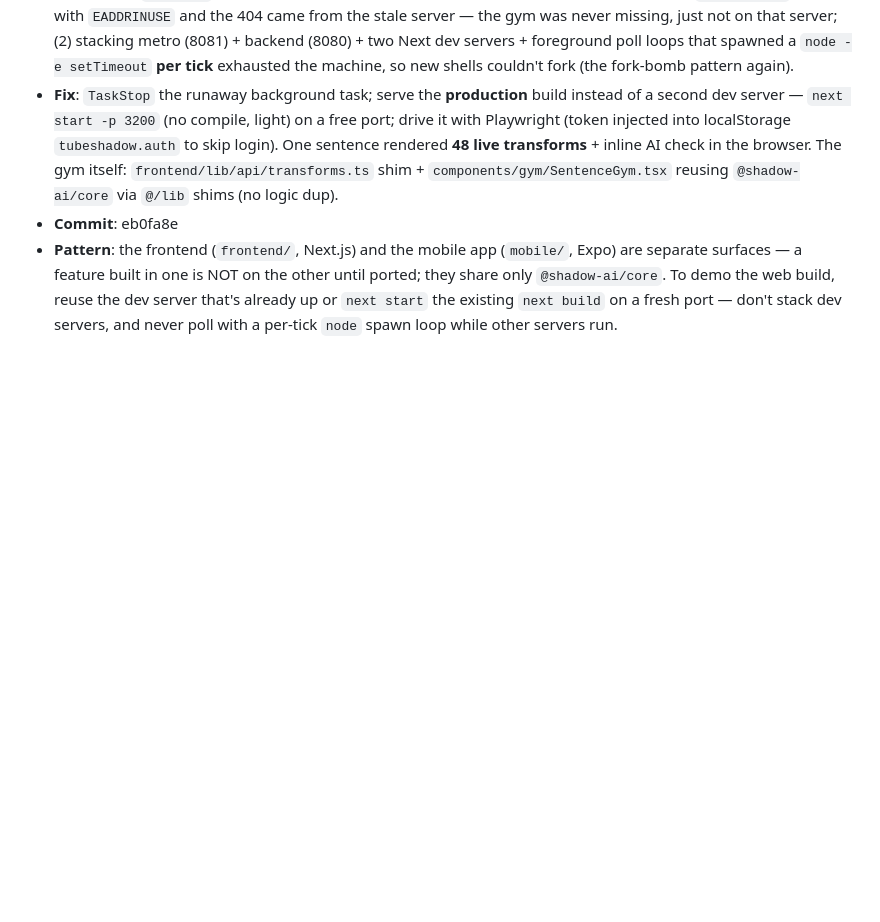
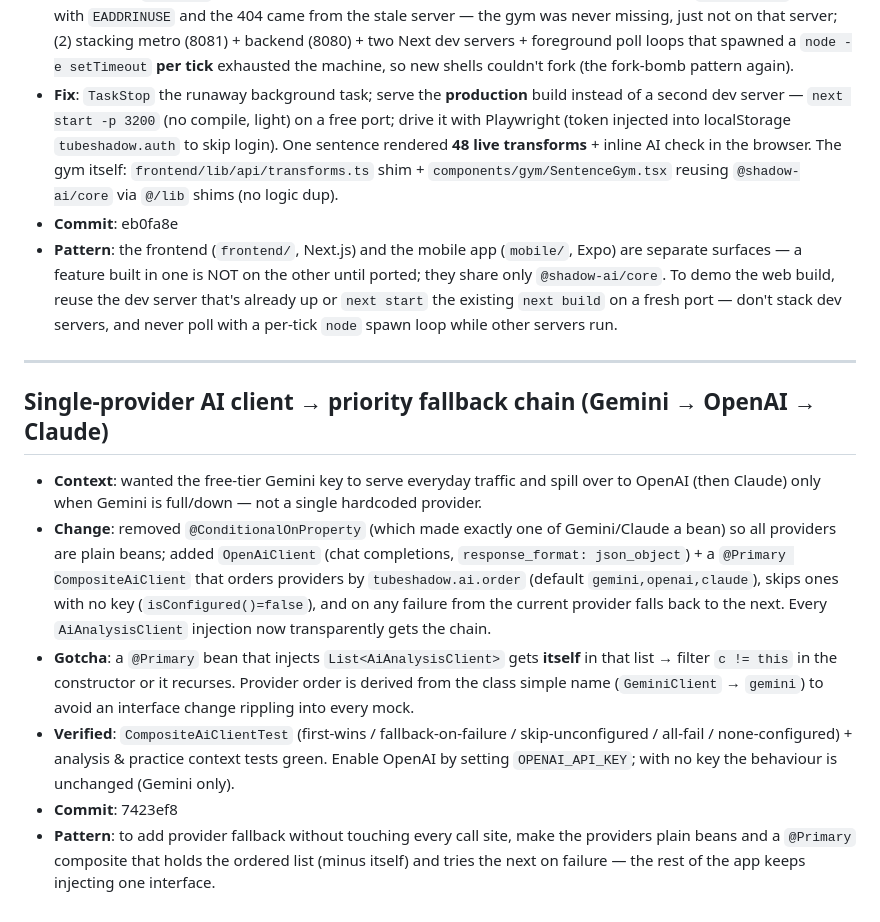
Before and after one commit to daeseon-ai-factory/shadow-ai, a Markdown page: docs/troubleshooting.md, the part around the change. GitHub-like rendering; blank space fills up the shorter version.

Commit message:
docs(log): AI provider fallback chain Gemini->OpenAI->Claude (7423ef8) [no-log]

```diff
--- a/docs/troubleshooting.md
+++ b/docs/troubleshooting.md
@@ -605,4 +605,15 @@ react-hooks/use-memo  Error: Expected the first argument to be an inline functio
 - **Fix**: `TaskStop` the runaway background task; serve the **production** build instead of a second dev server — `next start -p 3200` (no compile, light) on a free port; drive it with Playwright (token injected into localStorage `tubeshadow.auth` to skip login). One sentence rendered **48 live transforms** + inline AI check in the browser. The gym itself: `frontend/lib/api/transforms.ts` shim + `components/gym/SentenceGym.tsx` reusing `@shadow-ai/core` via `@/lib` shims (no logic dup).
 - **Commit**: eb0fa8e
 - **Pattern**: the frontend (`frontend/`, Next.js) and the mobile app (`mobile/`, Expo) are separate surfaces — a feature built in one is NOT on the other until ported; they share only `@shadow-ai/core`. To demo the web build, reuse the dev server that's already up or `next start` the existing `next build` on a fresh port — don't stack dev servers, and never poll with a per-tick `node` spawn loop while other servers run.
+
+---
+
+## Single-provider AI client → priority fallback chain (Gemini → OpenAI → Claude)
+
+- **Context**: wanted the free-tier Gemini key to serve everyday traffic and spill over to OpenAI (then Claude) only when Gemini is full/down — not a single hardcoded provider.
+- **Change**: removed `@ConditionalOnProperty` (which made exactly one of Gemini/Claude a bean) so all providers are plain beans; added `OpenAiClient` (chat completions, `response_format: json_object`) + a `@Primary CompositeAiClient` that orders providers by `tubeshadow.ai.order` (default `gemini,openai,claude`), skips ones with no key (`isConfigured()=false`), and on any failure from the current provider falls back to the next. Every `AiAnalysisClient` injection now transparently gets the chain.
+- **Gotcha**: a `@Primary` bean that injects `List<AiAnalysisClient>` gets **itself** in that list → filter `c != this` in the constructor or it recurses. Provider order is derived from the class simple name (`GeminiClient` → `gemini`) to avoid an interface change rippling into every mock.
+- **Verified**: `CompositeAiClientTest` (first-wins / fallback-on-failure / skip-unconfigured / all-fail / none-configured) + analysis & practice context tests green. Enable OpenAI by setting `OPENAI_API_KEY`; with no key the behaviour is unchanged (Gemini only).
+- **Commit**: 7423ef8
+- **Pattern**: to add provider fallback without touching every call site, make the providers plain beans and a `@Primary` composite that holds the ordered list (minus itself) and tries the next on failure — the rest of the app keeps injecting one interface.
 <!-- skipped: 1617651 docs(log): gym v2 (67 slots + scoring) + expo web native-dep dead-end (d7d1d42) [no-log] -->
```
Also changed, not shown: PROGRESS.md (+3 -0 lines).
